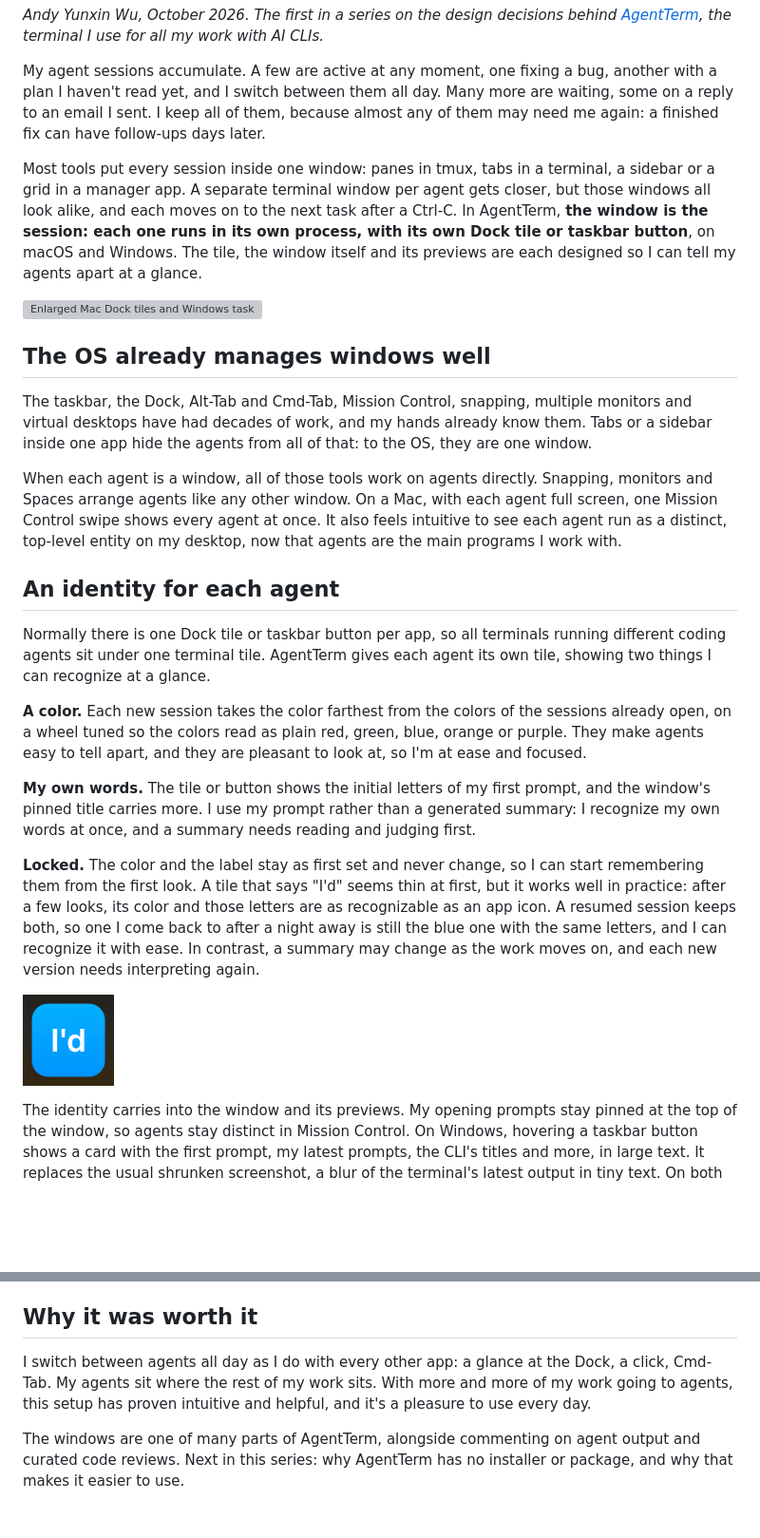
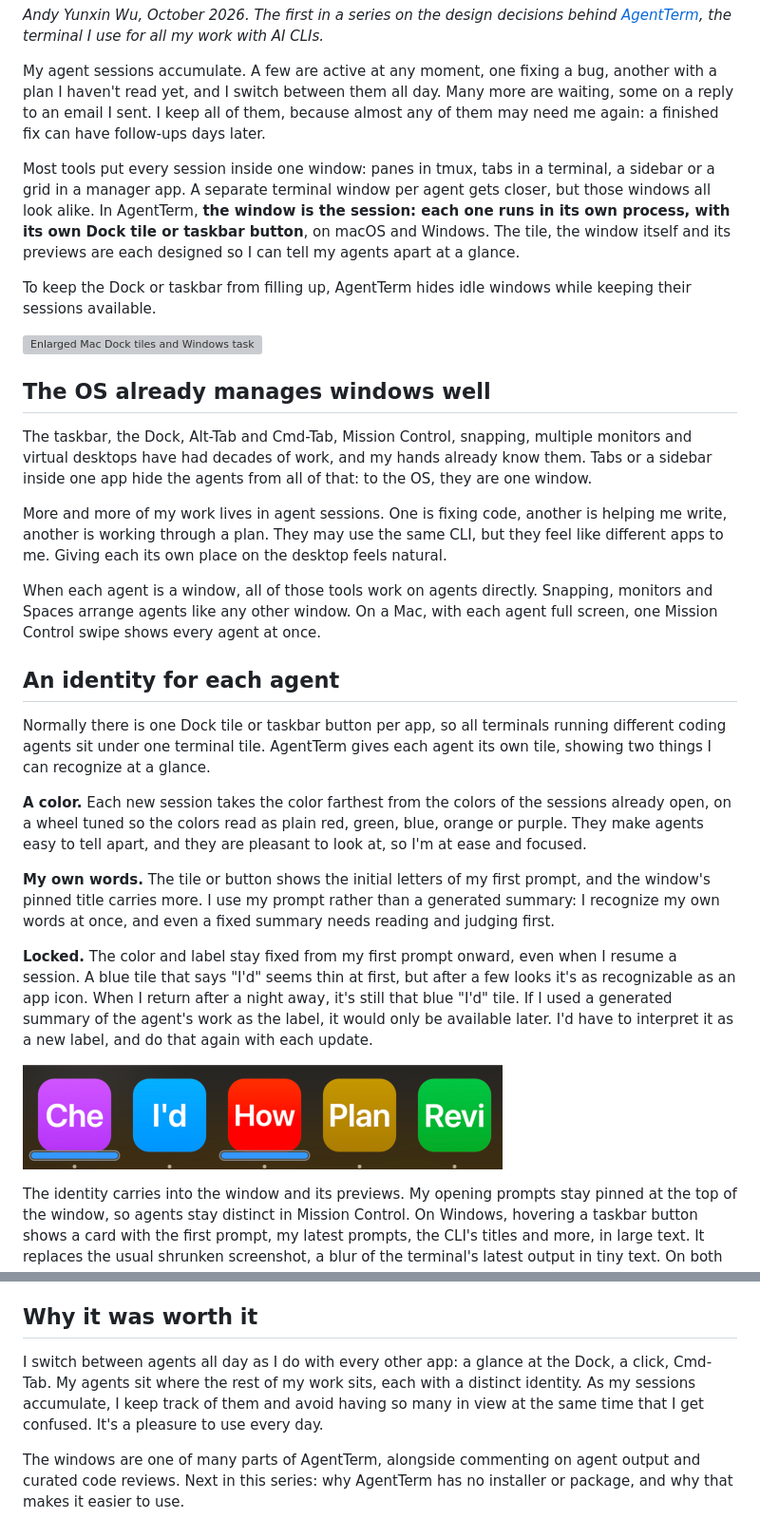
Before and after one commit to albertwujj/agent-term, a Markdown page: essays/own-os-window.md, 2 parts joined by grey strips. Shown at 95% size. Drawn GitHub-style; pictures changed too: docs/assets/dock-session-colors.png (added); blank space fills up the shorter version; grey boxes are pictures that could not be loaded.

Commit message:
Refine essay on giving each agent its own OS window
Co-authored-by: Codex <noreply@openai.com>

```diff
--- a/essays/own-os-window.md
+++ b/essays/own-os-window.md
@@ -4,7 +4,9 @@
 
 My agent sessions accumulate. A few are active at any moment, one fixing a bug, another with a plan I haven't read yet, and I switch between them all day. Many more are waiting, some on a reply to an email I sent. I keep all of them, because almost any of them may need me again: a finished fix can have follow-ups days later.
 
-Most tools put every session inside one window: panes in tmux, tabs in a terminal, a sidebar or a grid in a manager app. A separate terminal window per agent gets closer, but those windows all look alike, and each moves on to the next task after a Ctrl-C. In AgentTerm, **the window is the session: each one runs in its own process, with its own Dock tile or taskbar button**, on macOS and Windows. The tile, the window itself and its previews are each designed so I can tell my agents apart at a glance.
+Most tools put every session inside one window: panes in tmux, tabs in a terminal, a sidebar or a grid in a manager app. A separate terminal window per agent gets closer, but those windows all look alike. In AgentTerm, **the window is the session: each one runs in its own process, with its own Dock tile or taskbar button**, on macOS and Windows. The tile, the window itself and its previews are each designed so I can tell my agents apart at a glance.
+
+To keep the Dock or taskbar from filling up, AgentTerm hides idle windows while keeping their sessions available.
 
 [![Enlarged Mac Dock tiles and Windows taskbar buttons, one per session; background session content is blurred.](../docs/assets/hero-session-switching.gif?v=bd822b091be5)](https://raw.githubusercontent.com/albertwujj/agent-term/main/docs/assets/hero-session-switching.gif?v=bd822b091be5)
 
@@ -12,7 +14,9 @@ Most tools put every session inside one window: panes in tmux, tabs in a termina
 
 The taskbar, the Dock, Alt-Tab and Cmd-Tab, Mission Control, snapping, multiple monitors and virtual desktops have had decades of work, and my hands already know them. Tabs or a sidebar inside one app hide the agents from all of that: to the OS, they are one window.
 
-When each agent is a window, all of those tools work on agents directly. Snapping, monitors and Spaces arrange agents like any other window. On a Mac, with each agent full screen, one Mission Control swipe shows every agent at once. It also feels intuitive to see each agent run as a distinct, top-level entity on my desktop, now that agents are the main programs I work with.
+More and more of my work lives in agent sessions. One is fixing code, another is helping me write, another is working through a plan. They may use the same CLI, but they feel like different apps to me. Giving each its own place on the desktop feels natural.
+
+When each agent is a window, all of those tools work on agents directly. Snapping, monitors and Spaces arrange agents like any other window. On a Mac, with each agent full screen, one Mission Control swipe shows every agent at once.
 
 ## An identity for each agent
 
@@ -20,11 +24,11 @@ Normally there is one Dock tile or taskbar button per app, so all terminals runn
 
 **A color.** Each new session takes the color farthest from the colors of the sessions already open, on a wheel tuned so the colors read as plain red, green, blue, orange or purple. They make agents easy to tell apart, and they are pleasant to look at, so I'm at ease and focused.
 
-**My own words.** The tile or button shows the initial letters of my first prompt, and the window's pinned title carries more. I use my prompt rather than a generated summary: I recognize my own words at once, and a summary needs reading and judging first.
+**My own words.** The tile or button shows the initial letters of my first prompt, and the window's pinned title carries more. I use my prompt rather than a generated summary: I recognize my own words at once, and even a fixed summary needs reading and judging first.
 
-**Locked.** The color and the label stay as first set and never change, so I can start remembering them from the first look. A tile that says "I'd" seems thin at first, but it works well in practice: after a few looks, its color and those letters are as recognizable as an app icon. A resumed session keeps both, so one I come back to after a night away is still the blue one with the same letters, and I can recognize it with ease. In contrast, a summary may change as the work moves on, and each new version needs interpreting again.
+**Locked.** The color and label stay fixed from my first prompt onward, even when I resume a session. A blue tile that says "I'd" seems thin at first, but after a few looks it's as recognizable as an app icon. When I return after a night away, it's still that blue "I'd" tile. If I used a generated summary of the agent's work as the label, it would only be available later. I'd have to interpret it as a new label, and do that again with each update.
 
-<a href="https://raw.githubusercontent.com/albertwujj/agent-term/main/docs/assets/dock-tile.png"><img src="../docs/assets/dock-tile.png" width="96" alt="The Dock tile of one session: the letters I'd on blue"></a>
+<a href="https://raw.githubusercontent.com/albertwujj/agent-term/main/docs/assets/dock-session-colors.png"><img src="../docs/assets/dock-session-colors.png" width="505" alt="Five session Dock tiles in purple, blue, red, gold and green, labeled Che, I'd, How, Plan and Revi"></a>
 
 The identity carries into the window and its previews. My opening prompts stay pinned at the top of the window, so agents stay distinct in Mission Control. On Windows, hovering a taskbar button shows a card with the first prompt, my latest prompts, the CLI's titles and more, in large text. It replaces the usual shrunken screenshot, a blur of the terminal's latest output in tiny text. On both systems, a mark under the tile or button shows which agents are working.
 
@@ -56,6 +66,6 @@ A central manager can still complement the windows: each one already streams to
 
 ## Why it was worth it
 
-I switch between agents all day as I do with every other app: a glance at the Dock, a click, Cmd-Tab. My agents sit where the rest of my work sits. With more and more of my work going to agents, this setup has proven intuitive and helpful, and it's a pleasure to use every day.
+I switch between agents all day as I do with every other app: a glance at the Dock, a click, Cmd-Tab. My agents sit where the rest of my work sits, each with a distinct identity. As my sessions accumulate, I keep track of them and avoid having so many in view at the same time that I get confused. It's a pleasure to use every day.
 
 The windows are one of many parts of AgentTerm, alongside commenting on agent output and curated code reviews. Next in this series: why AgentTerm has no installer or package, and why that makes it easier to use.
```
Also changed, not shown: other parts of essays/own-os-window.md (+9 -3 lines).
